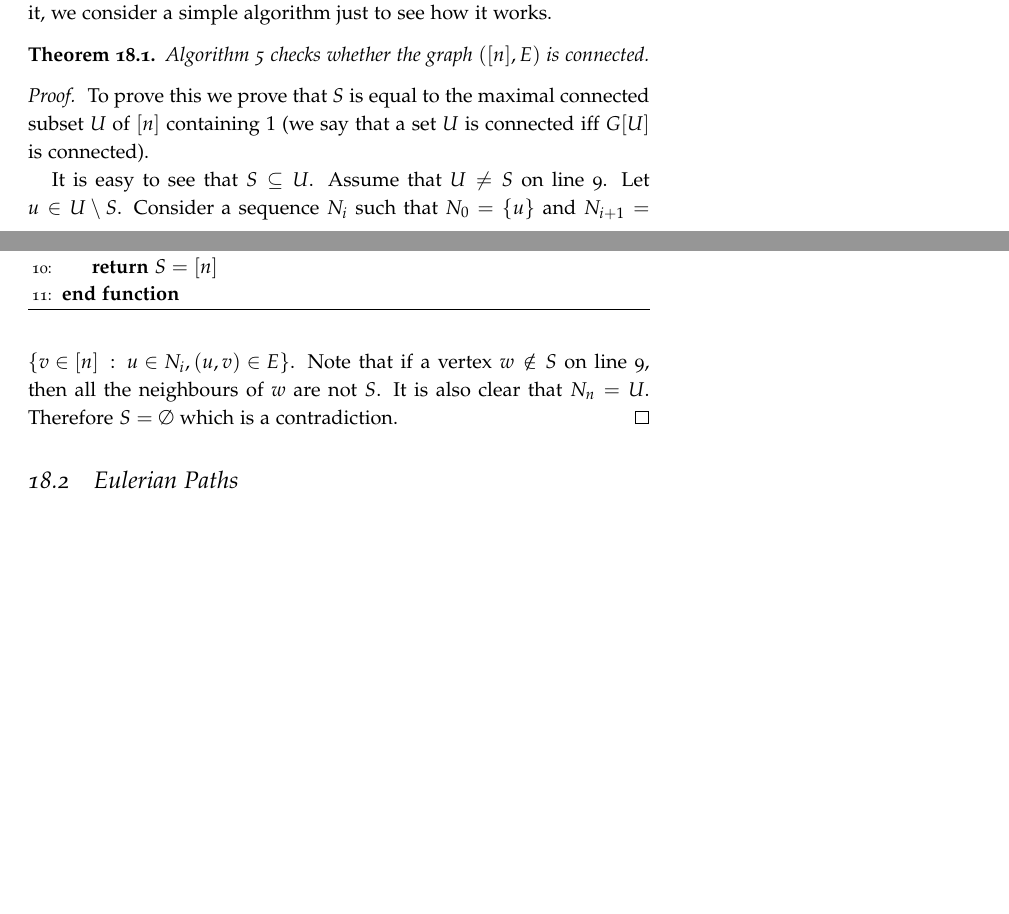
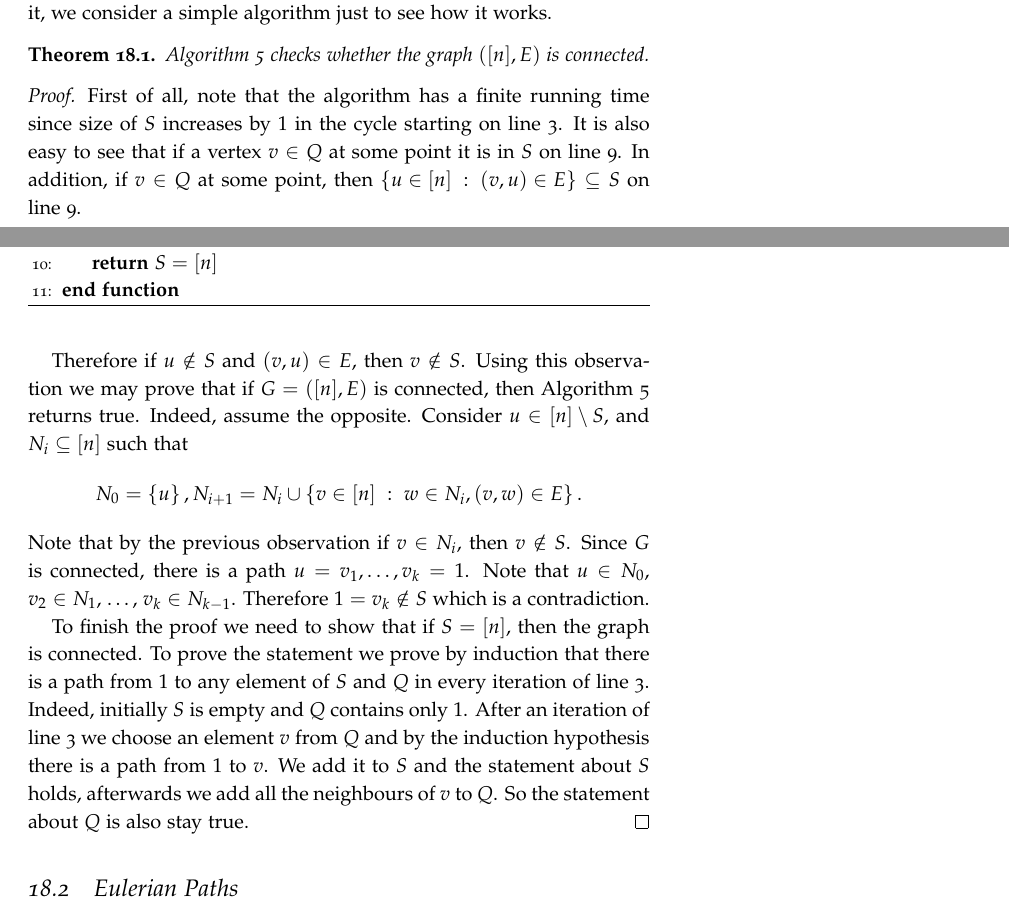
Before and after one commit to alexanderknop/I2DM, a LaTeX thesis (main.tex, which reads parts/part_4/chapter_18_paths.tex): two parts of pages 133 and 134 of 141 before the commit and two parts of pages 133 and 134 of 143 after it, joined at a grey line, cut so that both start at the same text, the shorter picture padded with empty space. The pictures show the PDF file I2DM.pdf that the author committed with the source.

Commit message:
Expand the proof of the correctnes of the algorithm

```diff
--- a/parts/part_4/chapter_18_paths.tex
+++ b/parts/part_4/chapter_18_paths.tex
@@ -66,17 +67,37 @@ it works.
   is connected.
 \end{theorem}
 \begin{proof}
-  To prove this we prove that $S$ is equal to the maximal connected subset $U$
-  of $[n]$ containing $1$ (we say that a set $U$ is connected iff $G[U]$ is
-  connected).
+  First of all, note that the algorithm has a finite running time since
+  size of $S$ increases by $1$ in the cycle starting on
+  line~\ref{algorithm:connectivity-cycle}.
+  It is also easy to see that if a vertex $v \in Q$ at some point it is
+  in $S$ on line~\ref{line:connectivity-last}. In addition, if $v \in Q$
+  at some point, then $\set[{(v, u) \in E}]{u \in [n]} \subseteq S$ on
+  line~\ref{line:connectivity-last}.
 
-  It is easy to see that $S \subseteq U$.
-  Assume that $U \neq S$ on line~\ref{line:connectivity-last}.
-  Let $u \in U \setminus S$. Consider a sequence $N_i$ such that
-  $N_0 = \set{u}$ and $N_{i + 1} = \set[{u \in N_i, (u, v) \in E}]{v \in [n]}$.
-  Note that if a vertex $w \notin S$ on line~\ref{line:connectivity-last}, then
-  all the neighbours of $w$ are not $S$. It is also clear that $N_{n} = U$.
-  Therefore $S = \emptyset$ which is a contradiction.
+  Therefore if $u \notin S$ and $(v, u) \in E$,
+  then $v \notin S$. Using this observation we may prove that
+  if $G = ([n], E)$ is connected, then Algorithm~\ref{algorithm:connectivity}
+  returns true. Indeed, assume the opposite. Consider $u \in [n] \setminus S$,
+  and $N_i \subseteq [n]$ such that \[
+    N_0 = \set{u},
+    N_{i + 1} = N_i \cup \set[{w \in N_i, (v, w) \in E}]{v \in [n]}.
+  \]
+  Note that by the previous observation if $v \in N_i$, then $v \notin S$.
+  Since $G$ is connected, there is a path $u = v_1, \dots, v_k = 1$.
+  Note that $u \in N_0$, $v_2 \in N_1$, \dots, $v_k \in N_{k - 1}$.
+  Therefore $1 = v_k \notin S$ which is a contradiction.
+
+  To finish the proof we need to show that if $S = [n]$, then the graph is
+  connected. To prove the statement we prove by induction that there is a path
+  from $1$ to any element of $S$ and $Q$ in every iteration of
+  line~\ref{algorithm:connectivity-cycle}. Indeed, initially $S$ is empty and
+  $Q$ contains only $1$. After an iteration of
+  line~\ref{algorithm:connectivity-cycle} we choose an element $v$ from $Q$
+  and by the induction hypothesis there is a path from $1$ to $v$.
+  We add it to $S$ and the statement about $S$ holds, afterwards we
+  add all the neighbours of $v$ to $Q$. So the statement about $Q$ is
+  also stay true.
 \end{proof}
 
 \section{Eulerian Paths}
```
Also changed, not shown: I2DM.pdf, parts/part_4/chapter_18_paths.tex (1 more changed lines).
